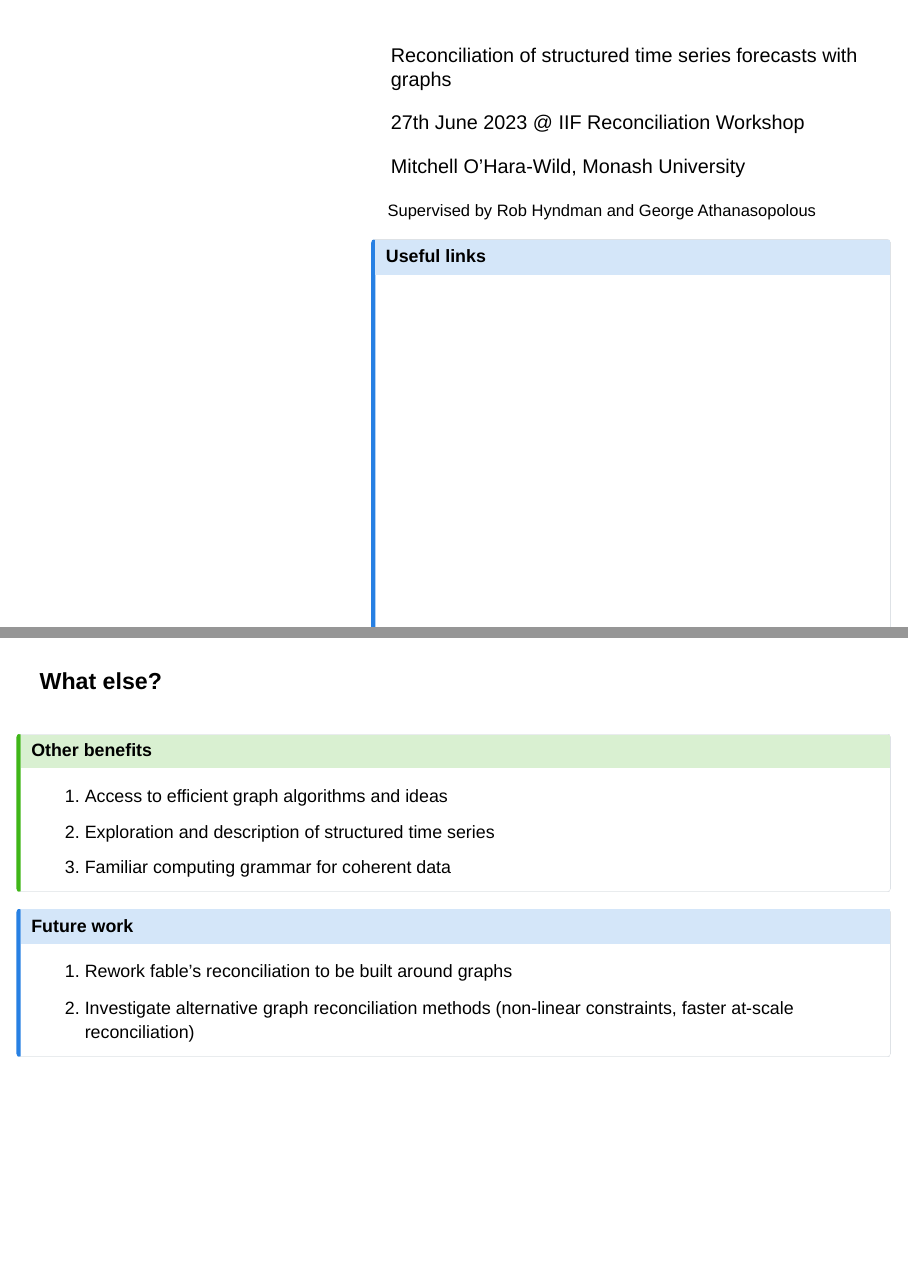
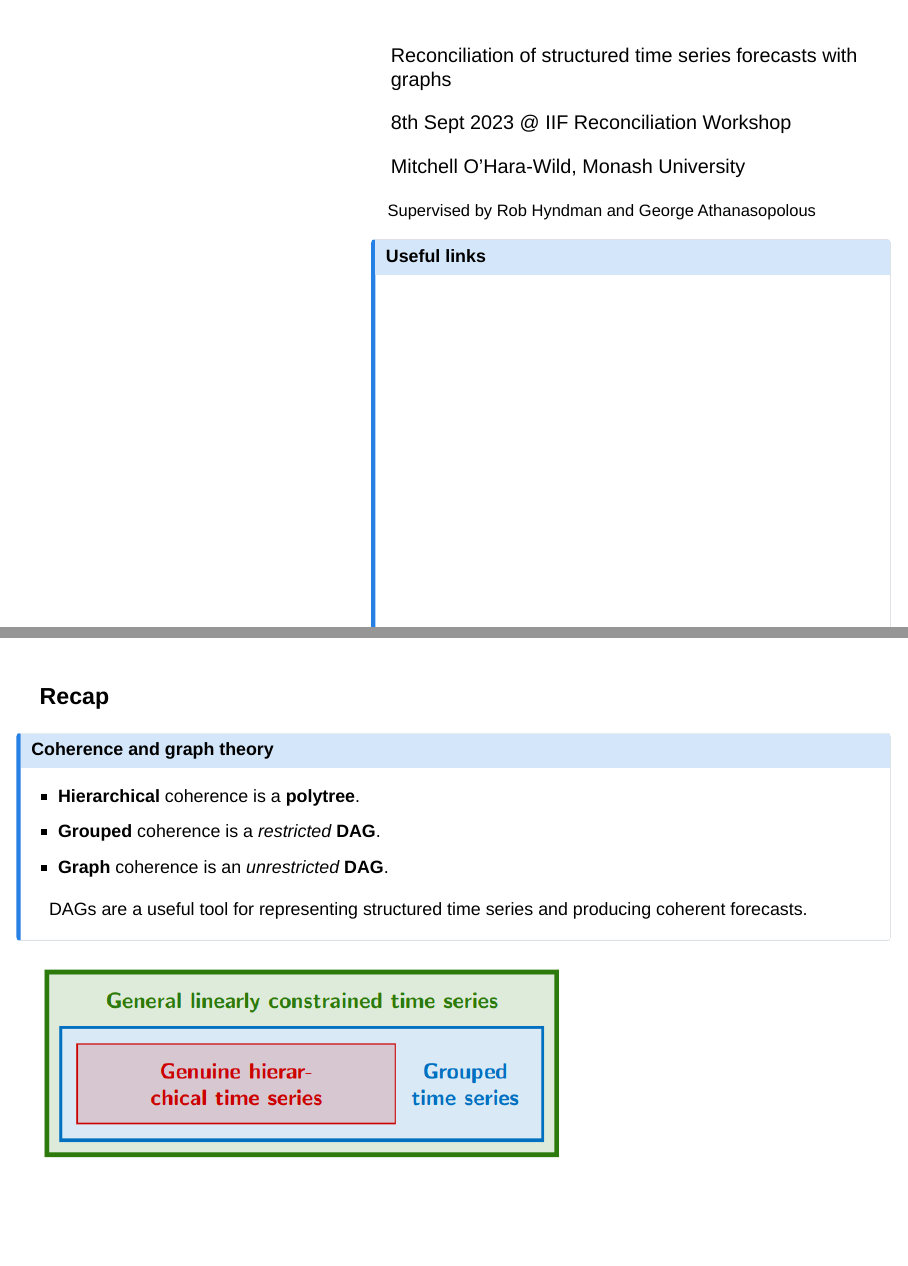
Before and after one commit to mitchelloharawild/talk-prato2023, a Quarto document (index.qmd): pages 1 and 122 of 136 before the commit and pages 1 and 122 of 139 after it, joined at a grey line. Rendered offline with R 4.5, knitr and Pandoc in place of Quarto, with nearby package versions; drawn as Slidy slides in place of the format the file asks for; code that draws random numbers runs with fixed seeds of ours; some code elsewhere in the file could not run offline.

Commit message:
Add recap slides

```diff
--- a/custom.css
+++ b/custom.css
@@ -209,7 +209,8 @@ span.term {
   color: #4582ec;
 }
 
-.fragment-remove .fragment.fade-out.visible {
+.fragment-remove .fragment.fade-out.visible,
+.fragment-remove .fragment.fade-in-then-out.visible {
   display: none;
   height:0px;
   line-height: 0px;
--- a/index.qmd
+++ b/index.qmd
@@ -3,6 +3,8 @@ from: markdown+emoji
 execute:
   cache: true
   keep-md: true
+resources:
+  - "resources"
 format:
   letterbox-revealjs:
     css: custom.css
@@ -67,7 +69,7 @@ Reconciliation of structured time series forecasts with graphs
 :::
 
 ::: {.dateplace}
-27th June 2023 @ IIF Reconciliation Workshop
+8th Sept 2023 @ IIF Reconciliation Workshop
 :::
 
 Mitchell O'Hara-Wild, Monash University
@@ -1296,8 +1299,33 @@ DAGs are a useful tool for representing structured time series and producing coh
 ::: {.fragment .fade-in}
 
 ![](resources/set.svg){fig-align="center"}
+:::
 
 :::
+:::
+
+![](backgrounds/meric-dagli-7NBO76G5JsE-unsplash.jpg){.image-right}
+
+
+## {.fragment-remove}
+
+::: columns
+::: {.column width="60%"}
+### Recap
+
+::: {.callout-note}
+
+## Coherence and graph theory
+
+* [**Hierarchical**]{.term} coherence is a [**polytree**]{.term}.
+* [**Grouped**]{.term} coherence is a *restricted* [**DAG**]{.term}.
+* [**Graph**]{.term} coherence is an *unrestricted* [**DAG**]{.term}.
+
+DAGs are a useful tool for representing structured time series and producing coherent forecasts.
+
+:::
+
+![](resources/dani-set.png){fig-align="center"}
 
 :::
 :::
```
Also changed, not shown: resources/dani-set.png (added), index.qmd (3 more changed lines).
